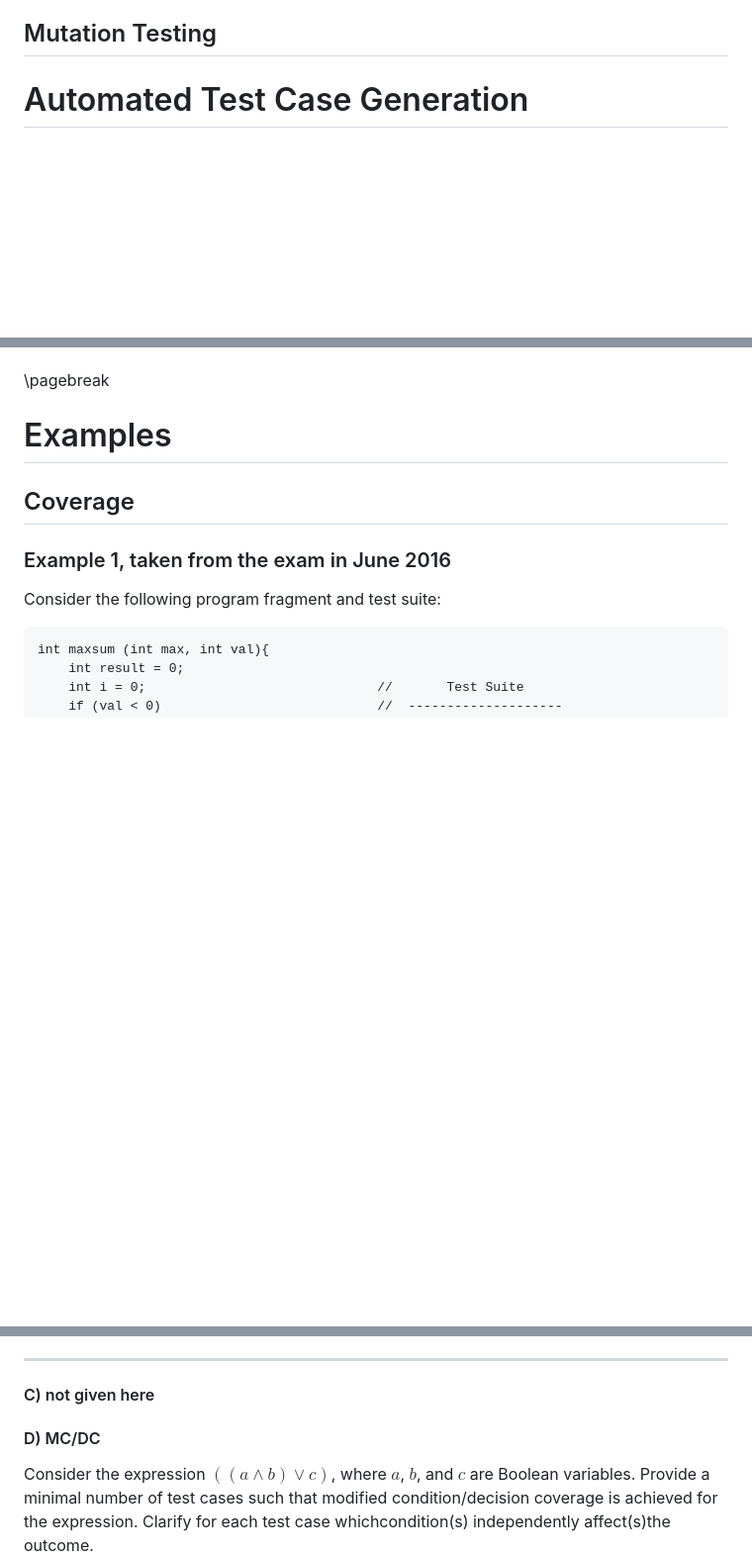
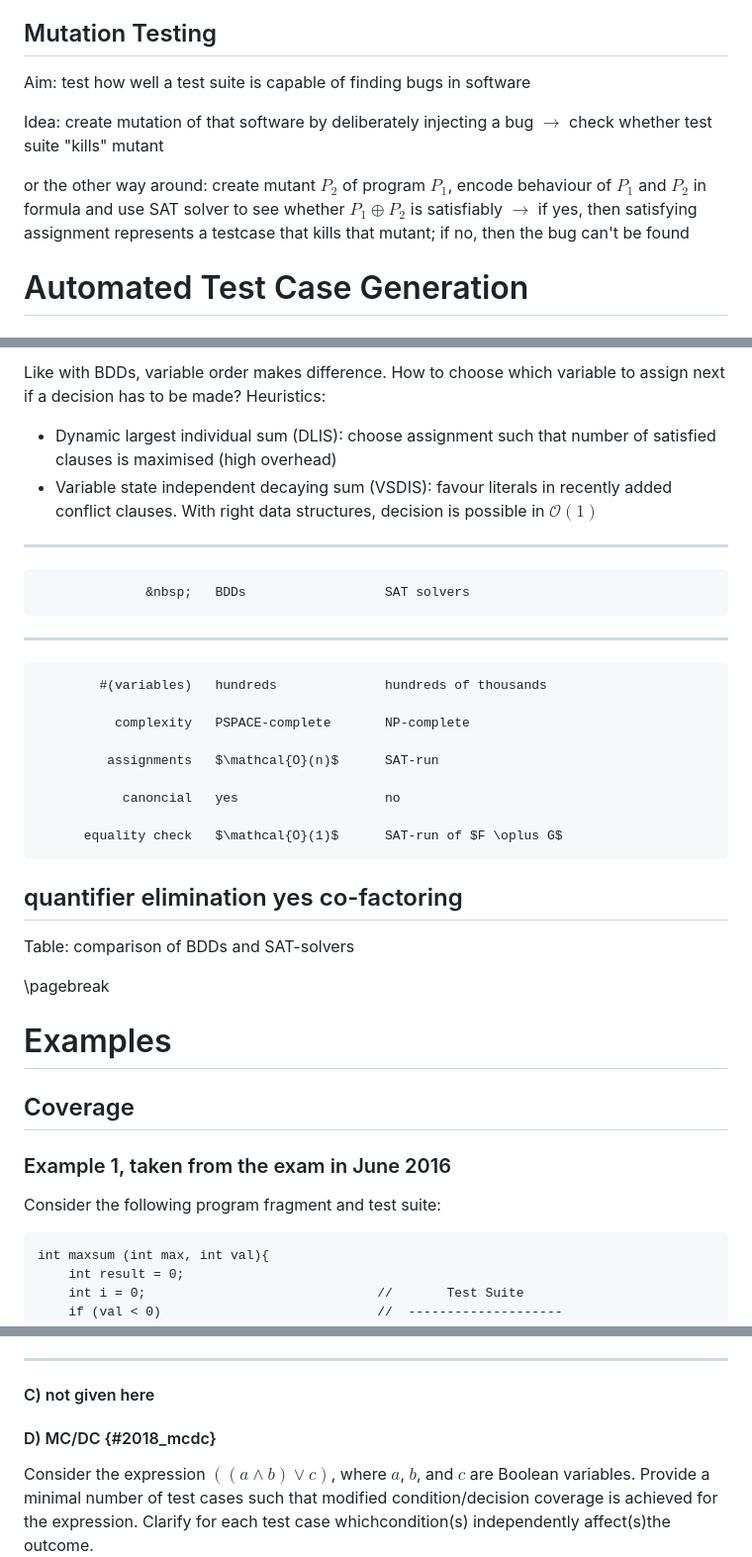
Before and after one commit to cornhead/zusammenfassungen, a Markdown page: psv_zusammenfassung.md, 3 parts joined by grey strips. Shown: that part at 99% size. Rendered like a GitHub page; blank space fills up the shorter version.

```diff
--- a/psv_zusammenfassung.md
+++ b/psv_zusammenfassung.md
@@ -118,7 +148,11 @@ Table: Data Flow Criteria
 
 ## Mutation Testing
 
+Aim: test how well a test suite is capable of finding bugs in software
 
+Idea: create mutation of that software by deliberately injecting a bug $\rightarrow$ check whether test suite "kills" mutant
+
+or the other way around: create mutant $P_2$ of program $P_1$, encode behaviour of $P_1$ and $P_2$ in formula and use SAT solver to see whether $P_1 \oplus P_2$ is satisfiably $\rightarrow$ if yes, then satisfying assignment represents a testcase that kills that mutant; if no, then the bug can't be found
 
 
 
@@ -285,3 +369,27 @@ CTL has 10 basic operators -- 5 temporal operators times 2 path quantifiers -- b
+Like with BDDs, variable order makes difference. How to choose which variable to assign next if a decision has to be made? Heuristics:
+
+* Dynamic largest individual sum (DLIS): choose assignment such that number of satisfied clauses is maximised (high overhead)
+* Variable state independent decaying sum (VSDIS): favour literals in recently added conflict clauses. With right data structures, decision is possible in $\mathcal{O}(1)$
+
+--------------------
+                  &nbsp;   BDDs                  SAT solvers
+------------------------   ---------------       -------------------
+            #(variables)   hundreds              hundreds of thousands
+
+              complexity   PSPACE-complete       NP-complete
+
+             assignments   $\mathcal{O}(n)$      SAT-run
+
+               canoncial   yes                   no
+
+          equality check   $\mathcal{O}(1)$      SAT-run of $F \oplus G$
+
+  quantifier elimination   yes                   co-factoring
+--------------------
+
+Table: comparison of BDDs and SAT-solvers
+
+
 
 
 \pagebreak
@@ -469,7 +577,7 @@ Indicate (X) which of the following coverage criteria are satisfied by the test-
 
 #### C) not given here
 
-#### D) MC/DC
+#### D) MC/DC {#2018_mcdc}
 
 Consider the expression $((a \wedge b) \vee c)$, where $a$, $b$, and $c$ are Boolean variables. Provide a minimal number of test cases such that modified condition/decision coverage is achieved for the expression. Clarify for each test case whichcondition(s) independently affect(s)the outcome.
 
```
Also changed, not shown: other parts of psv_zusammenfassung.md (+83 -3 lines), img/psv_sat_1.png (added), 1 other file.
